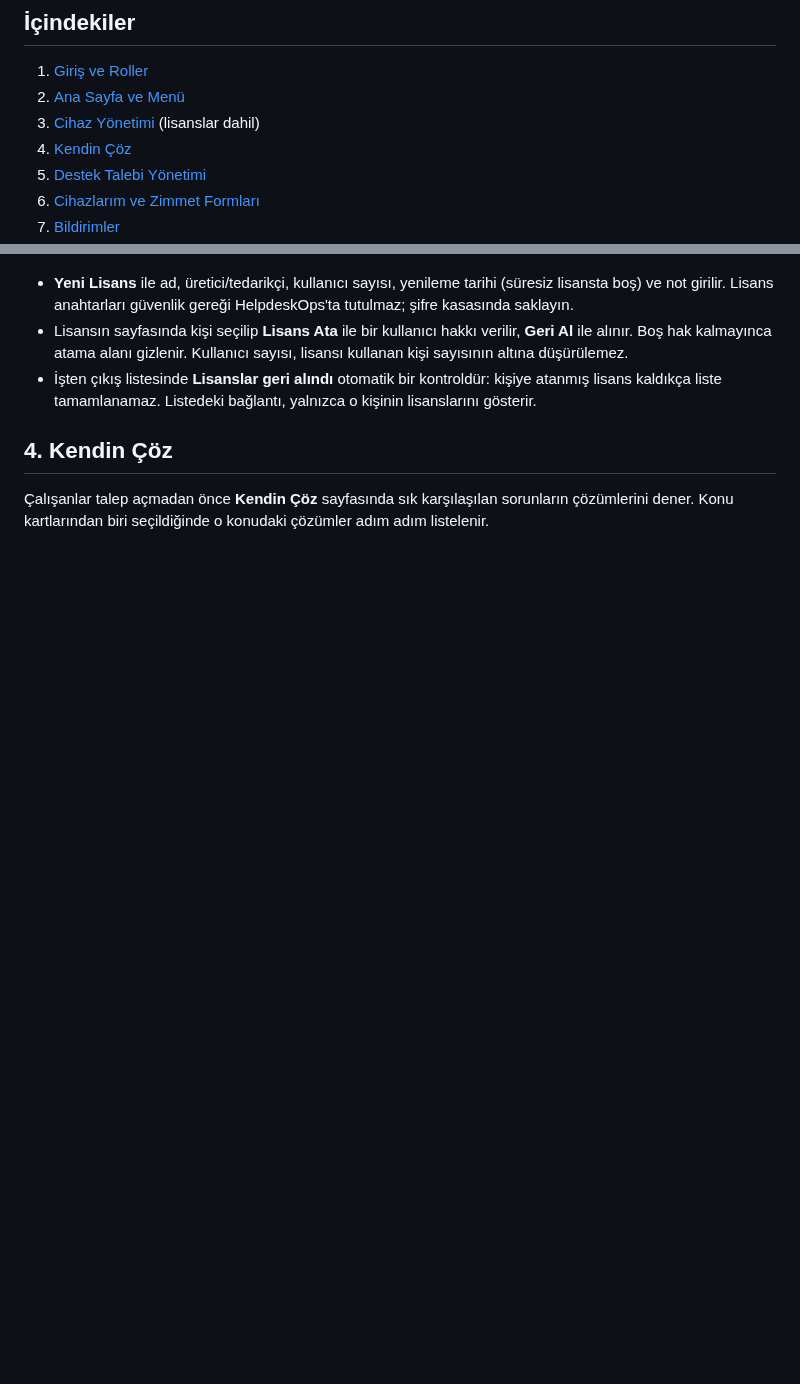
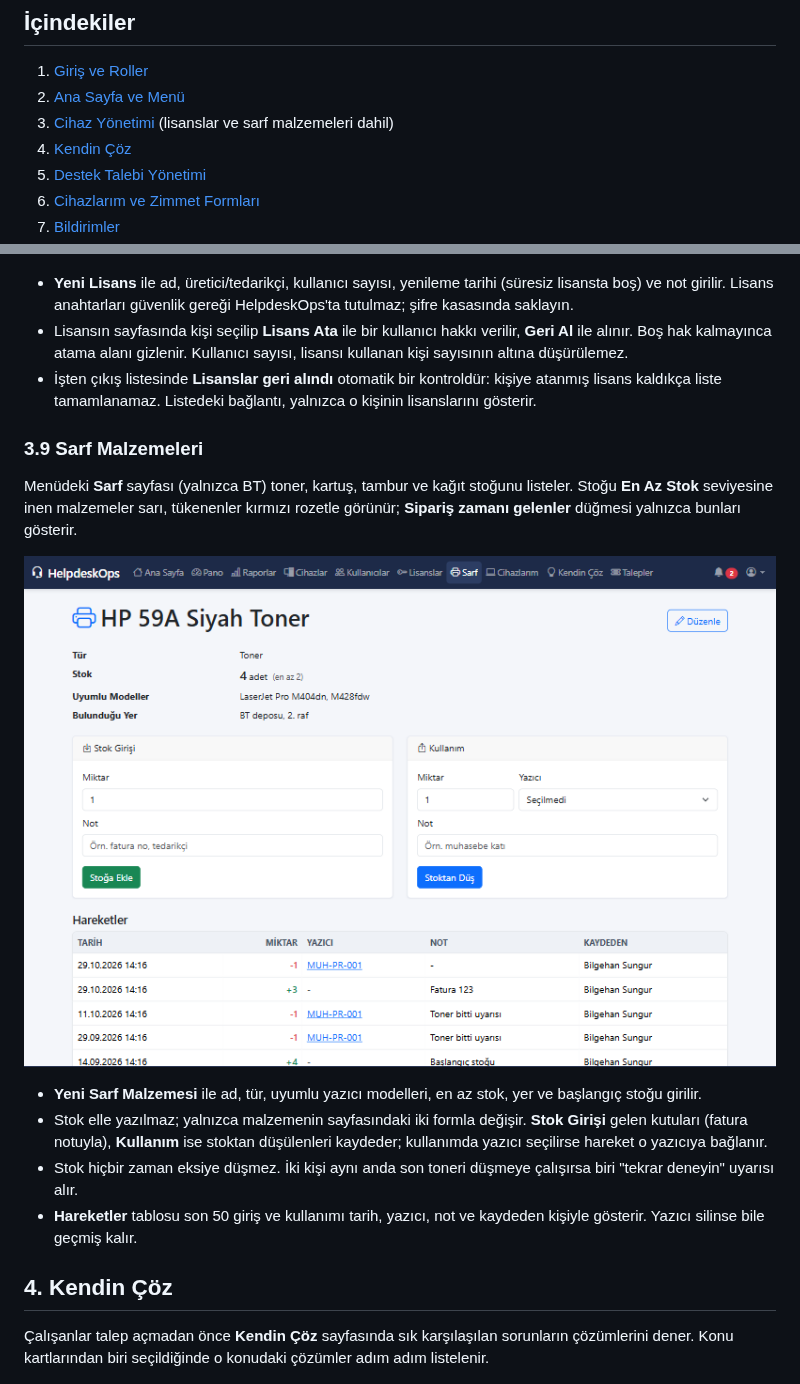
Before and after one commit to kerembolek/HelpdeskOps, a Markdown page: docs/USER_GUIDE_TR.md, 2 parts joined by grey strips. GitHub-like rendering; pictures changed too: docs/images/27-consumables.png (added); blank space fills up the shorter version.

```diff
--- a/docs/USER_GUIDE_TR.md
+++ b/docs/USER_GUIDE_TR.md
@@ -6,7 +6,7 @@ HelpdeskOps, kurumsal bir BT ortamında cihaz envanterini ve destek taleplerini
 
 1. [Giriş ve Roller](#1-giriş-ve-roller)
 2. [Ana Sayfa ve Menü](#2-ana-sayfa-ve-menü)
-3. [Cihaz Yönetimi](#3-cihaz-yönetimi) (lisanslar dahil)
+3. [Cihaz Yönetimi](#3-cihaz-yönetimi) (lisanslar ve sarf malzemeleri dahil)
 4. [Kendin Çöz](#4-kendin-çöz)
 5. [Destek Talebi Yönetimi](#5-destek-talebi-yönetimi)
 6. [Cihazlarım ve Zimmet Formları](#6-cihazlarım-ve-zimmet-formları)
@@ -153,6 +153,17 @@ Menüdeki **Lisanslar** sayfası (yalnızca BT) şirketin satın aldığı lisan
 - **Yeni Lisans** ile ad, üretici/tedarikçi, kullanıcı sayısı, yenileme tarihi (süresiz lisansta boş) ve not girilir. Lisans anahtarları güvenlik gereği HelpdeskOps'ta tutulmaz; şifre kasasında saklayın.
 - Lisansın sayfasında kişi seçilip **Lisans Ata** ile bir kullanıcı hakkı verilir, **Geri Al** ile alınır. Boş hak kalmayınca atama alanı gizlenir. Kullanıcı sayısı, lisansı kullanan kişi sayısının altına düşürülemez.
 - İşten çıkış listesinde **Lisanslar geri alındı** otomatik bir kontroldür: kişiye atanmış lisans kaldıkça liste tamamlanamaz. Listedeki bağlantı, yalnızca o kişinin lisanslarını gösterir.
+
+### 3.9 Sarf Malzemeleri
+
+Menüdeki **Sarf** sayfası (yalnızca BT) toner, kartuş, tambur ve kağıt stoğunu listeler. Stoğu **En Az Stok** seviyesine inen malzemeler sarı, tükenenler kırmızı rozetle görünür; **Sipariş zamanı gelenler** düğmesi yalnızca bunları gösterir.
+
+![Sarf malzemesi](images/27-consumables.png)
+
+- **Yeni Sarf Malzemesi** ile ad, tür, uyumlu yazıcı modelleri, en az stok, yer ve başlangıç stoğu girilir.
+- Stok elle yazılmaz; yalnızca malzemenin sayfasındaki iki formla değişir. **Stok Girişi** gelen kutuları (fatura notuyla), **Kullanım** ise stoktan düşülenleri kaydeder; kullanımda yazıcı seçilirse hareket o yazıcıya bağlanır.
+- Stok hiçbir zaman eksiye düşmez. İki kişi aynı anda son toneri düşmeye çalışırsa biri "tekrar deneyin" uyarısı alır.
+- **Hareketler** tablosu son 50 giriş ve kullanımı tarih, yazıcı, not ve kaydeden kişiyle gösterir. Yazıcı silinse bile geçmiş kalır.
 
 ## 4. Kendin Çöz
 
```
Also changed, not shown: README.md (+3 -3 lines), README.tr.md (+3 -3 lines).
